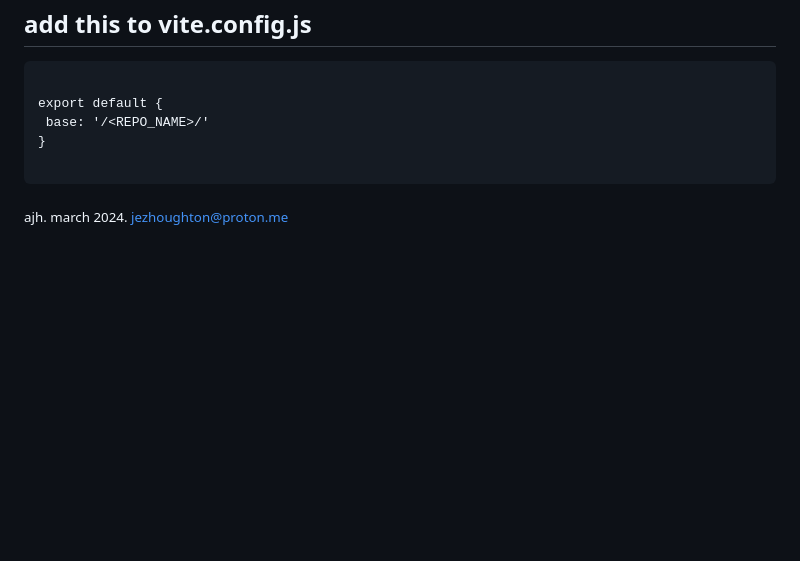
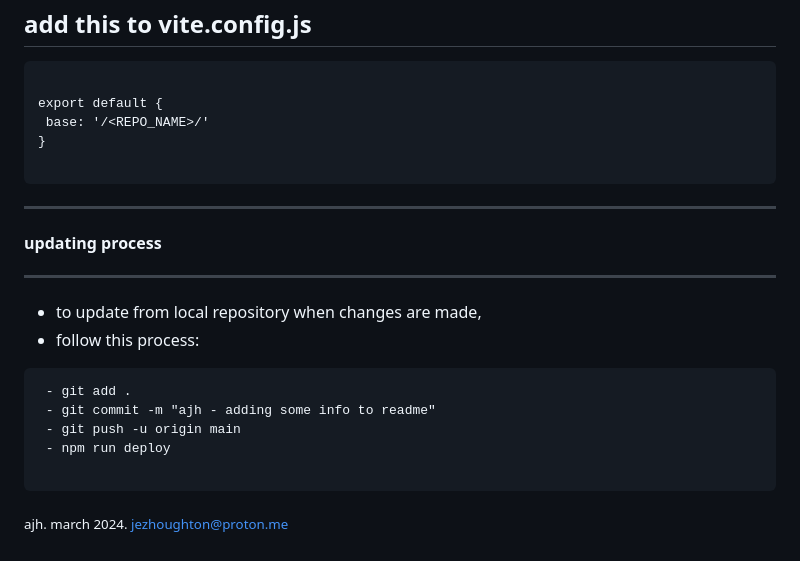
Before and after one commit to zeukterialpneumaion/the-instrument, a Markdown page: README.md, the part around the change printed below. Rendered like a GitHub page; blank space fills up the shorter version.

Commit message:
ajh - adding some info to readme

`````diff
--- a/README.md
+++ b/README.md
@@ -145,4 +145,21 @@ export default {
 
  ```
 
+ ---
+
+ #### updating process
+ ---
+
+ - to update from local repository when changes are made,
+ - follow this process:
+
+````
+ - git add .
+ - git commit -m "ajh - adding some info to readme"
+ - git push -u origin main
+ - npm run deploy
+
+````
+
+
 <sub> ajh. march 2024. jezhoughton@proton.me </sub>
`````
Also changed, not shown: other parts of README.md (+1 -1 lines).
